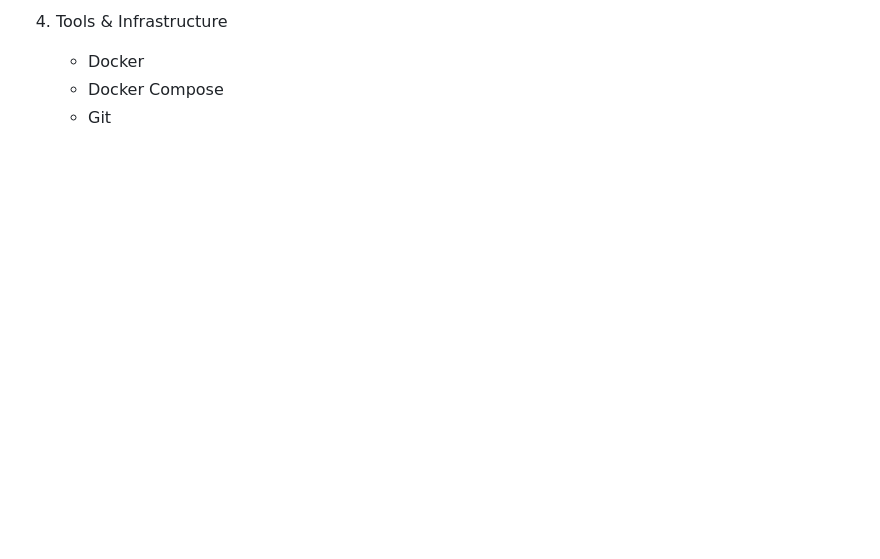
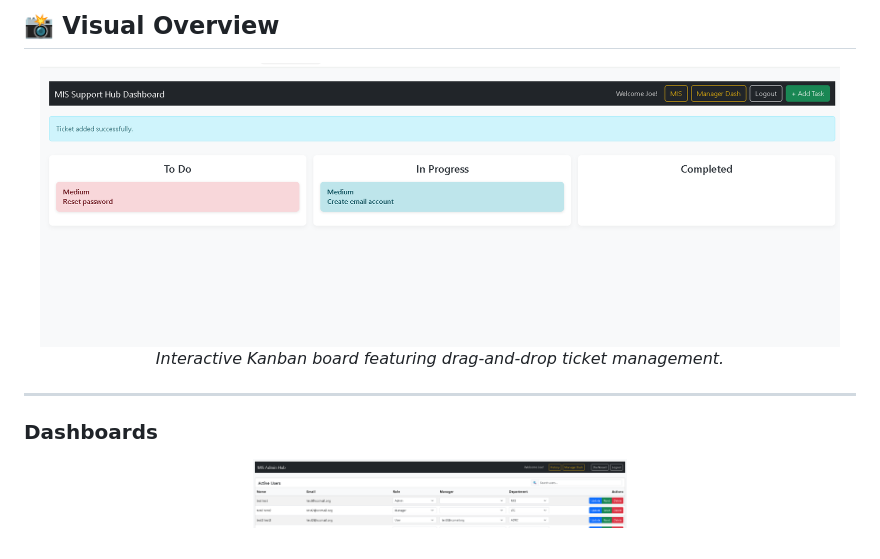
Before and after one commit to JoeMuldowney/SupportHub, a Markdown page: README.md, the part around the change printed below. Rendered like a GitHub page; pictures changed too: assets/SupportHub1.png (added), assets/SupportHub2.png (added); blank space fills up the shorter version.

```diff
--- a/README.md
+++ b/README.md
@@ -64,5 +62,15 @@ Allows employees to submit IT requests, while providing managers and admins with
 
-4.  Tools & Infrastructure
-    - Docker
-    - Docker Compose
-    - Git
+## 📸 Visual Overview
+
+<p align="center">
+  <img src="assets/SupportHub2.png" width="800" alt="SupportHub Kanban Board Demo">
+  <br>
+  <em>Interactive Kanban board featuring drag-and-drop ticket management.</em>
+</p>
+
+---
+
+### Dashboards
+<p align="center">
+    <img src="assets/SupportHub1.png" width="45%" alt="Admin Portal View">
+</p>
```
Also changed, not shown: other parts of README.md (+43 -45 lines), readmeupdate.MD (deleted, +0 -32 lines).
